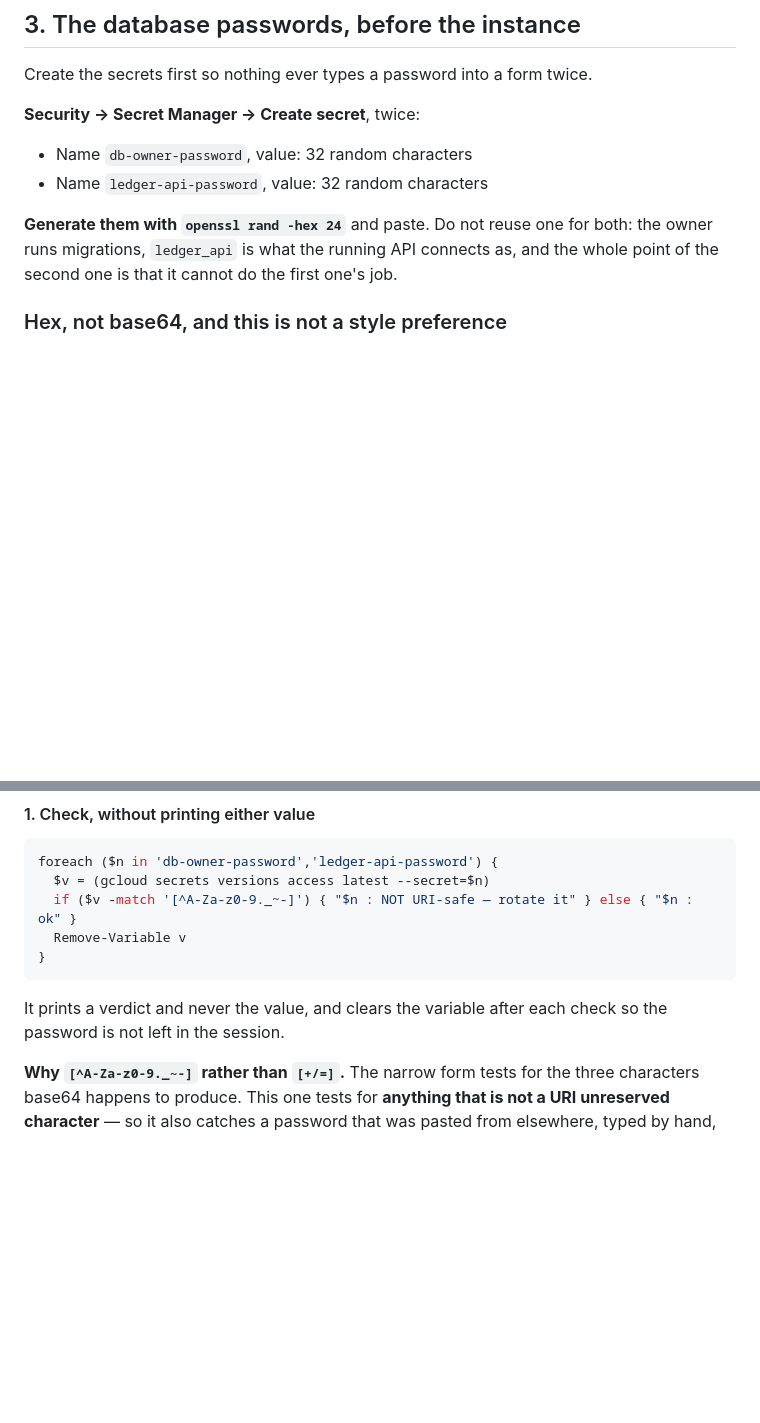
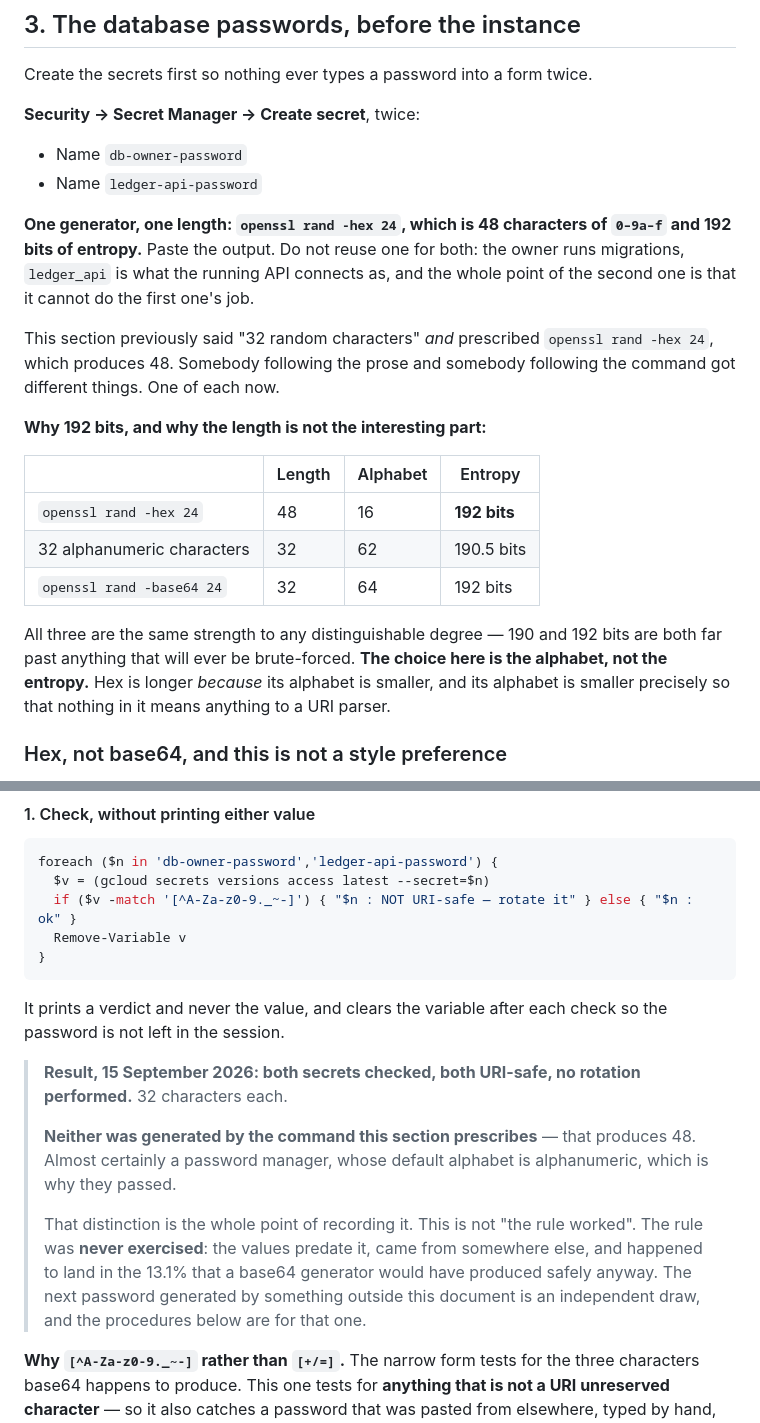
Before and after one commit to daniel-frenkel/ledger, a Markdown page: docs/gcp-setup.md, 2 parts joined by grey strips. Rendered like a GitHub page; blank space fills up the shorter version.

Commit message:
One generator, one length; and record what the check actually proved
§3 said "32 random characters" and prescribed openssl rand -hex 24, which
produces 48. Someone following the prose and someone following the command
got different things. It now states one of each: 48 characters, 192 bits.

With the entropy table, so the choice is arguable rather than arbitrary —
hex 24 is 192 bits, 32 alphanumeric characters is 190.5, base64 24 is 192.
All three are the same strength to any distinguishable degree. The choice is
the alphabet, not the entropy: hex is longer because its alphabet is smaller,
and its alphabet is smaller precisely so nothing in it means anything to a
URI parser.

The check result is recorded where the check lives: both secrets checked
15 Sept 2026, both URI-safe, no rotation performed, 32 characters each.

And the clause that matters — neither was generated by the prescribed
command, which produces 48. The rule was not validated by this; it was never
exercised. The values predate it, came from somewhere else, and landed in the
13.1% a base64 generator would have produced safely anyway. The next password
generated outside this document is an independent draw.

The rotation procedures stay exactly as written, including the PowerShell
forms. Not needing them once is not evidence the gap is closed.

Co-Authored-By: Claude Opus 5 <noreply@anthropic.com>

```diff
--- a/docs/gcp-setup.md
+++ b/docs/gcp-setup.md
@@ -164,13 +164,32 @@ Create the secrets first so nothing ever types a password into a form twice.
 
 **Security → Secret Manager → Create secret**, twice:
 
-- Name `db-owner-password`, value: 32 random characters
-- Name `ledger-api-password`, value: 32 random characters
+- Name `db-owner-password`
+- Name `ledger-api-password`
 
-**Generate them with `openssl rand -hex 24`** and paste. Do not reuse one for
+**One generator, one length: `openssl rand -hex 24`, which is 48 characters of
+`0–9a–f` and 192 bits of entropy.** Paste the output. Do not reuse one for
 both: the owner runs migrations, `ledger_api` is what the running API connects
 as, and the whole point of the second one is that it cannot do the first one's
 job.
+
+This section previously said "32 random characters" *and* prescribed
+`openssl rand -hex 24`, which produces 48. Somebody following the prose and
+somebody following the command got different things. One of each now.
+
+**Why 192 bits, and why the length is not the interesting part:**
+
+| | Length | Alphabet | Entropy |
+|---|---|---|---|
+| `openssl rand -hex 24` | 48 | 16 | **192 bits** |
+| 32 alphanumeric characters | 32 | 62 | 190.5 bits |
+| `openssl rand -base64 24` | 32 | 64 | 192 bits |
+
+All three are the same strength to any distinguishable degree — 190 and 192
+bits are both far past anything that will ever be brute-forced. **The choice
+here is the alphabet, not the entropy.** Hex is longer *because* its alphabet
+is smaller, and its alphabet is smaller precisely so that nothing in it means
+anything to a URI parser.
 
 ### Hex, not base64, and this is not a style preference
 
@@ -220,6 +239,20 @@ foreach ($n in 'db-owner-password','ledger-api-password') {
 
 It prints a verdict and never the value, and clears the variable after each
 check so the password is not left in the session.
+
+> **Result, 15 September 2026: both secrets checked, both URI-safe, no
+> rotation performed.** 32 characters each.
+>
+> **Neither was generated by the command this section prescribes** — that
+> produces 48. Almost certainly a password manager, whose default alphabet is
+> alphanumeric, which is why they passed.
+>
+> That distinction is the whole point of recording it. This is not "the rule
+> worked". The rule was **never exercised**: the values predate it, came from
+> somewhere else, and happened to land in the 13.1% that a base64 generator
+> would have produced safely anyway. The next password generated by something
+> outside this document is an independent draw, and the procedures below are
+> for that one.
 
 **Why `[^A-Za-z0-9._~-]` rather than `[+/=]`.** The narrow form tests for the
 three characters base64 happens to produce. This one tests for **anything that
```
